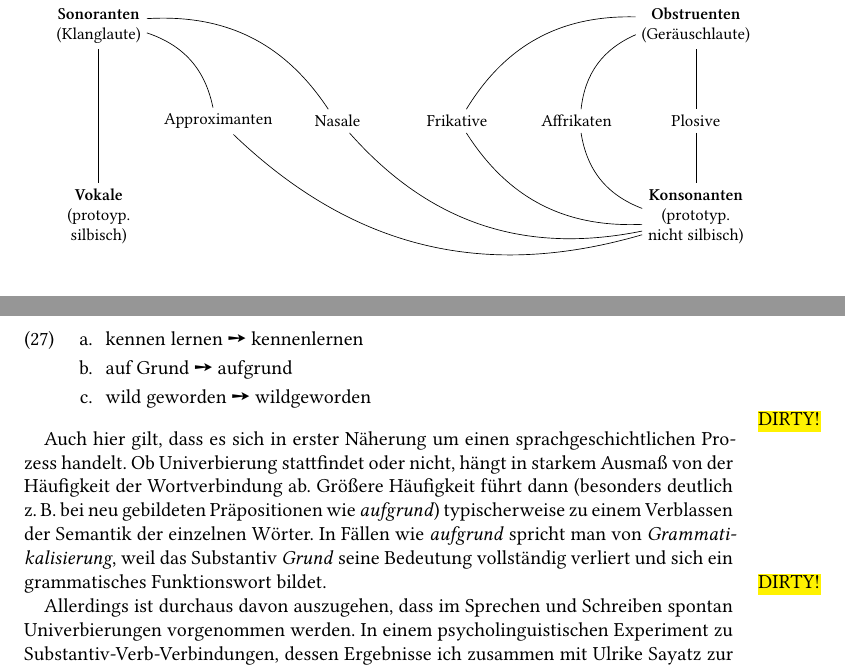
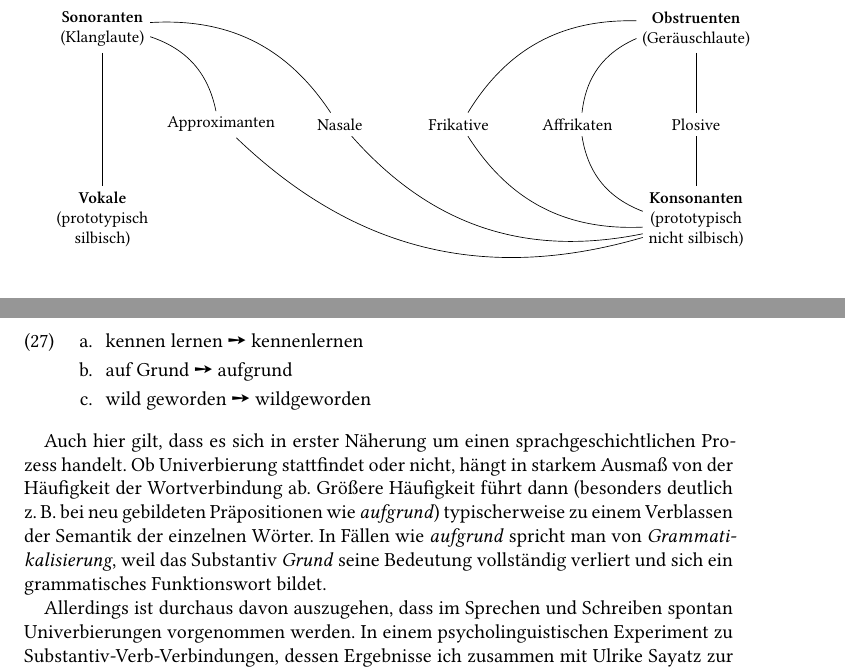
Before and after one commit to rsling/egbd, a LaTeX book (main.tex, which reads chapters/phonetik.tex): two parts of pages 116 and 267 of 400, joined at a grey line, cut so that both start at the same text. The pictures show the PDF file main.pdf that the author committed with the source.

Commit message:
Minor fixes.

```diff
--- a/chapters/phonetik.tex
+++ b/chapters/phonetik.tex
@@ -449,7 +449,7 @@ Typischerweise, aber nicht immer sind Sonoranten stimmhaft.
   \centering
   \resizebox{\textwidth}{!}{
   \begin{tikzpicture}[every text node part/.style={align=center}]
-    \node (UeVok) at (0,0)  {\textbf{Vokale}\\(protoyp.\\silbisch)};
+    \node (UeVok) at (0,0)  {\textbf{Vokale}\\(prototypisch\\silbisch)};
     \node (UeApr) at (2.5,2)  {Approximanten};
     \node (UeNas) at (5,2)  {Nasale};
     \node (UeFri) at (7.5,2)  {Frikative};
@@ -459,7 +459,7 @@ Typischerweise, aber nicht immer sind Sonoranten stimmhaft.
     \node (UeSon) at (0,4) {\textbf{Sonoranten}\\(Klanglaute)};
     \node (UeObs) at (12.5,4) {\textbf{Obstruenten}\\(Geräuschlaute)};
 
-    \node (UeKon) at (12.5,0) {\textbf{Konsonanten}\\(prototyp.\\nicht silbisch)};
+    \node (UeKon) at (12.5,0) {\textbf{Konsonanten}\\(prototypisch\\nicht silbisch)};
 
     \draw (UeSon) to (UeVok);
     \draw [bend left] (UeSon) to (UeApr);
```
Also changed, not shown: chapters/wortbildung.tex (+0 -2 lines), main.pdf.
